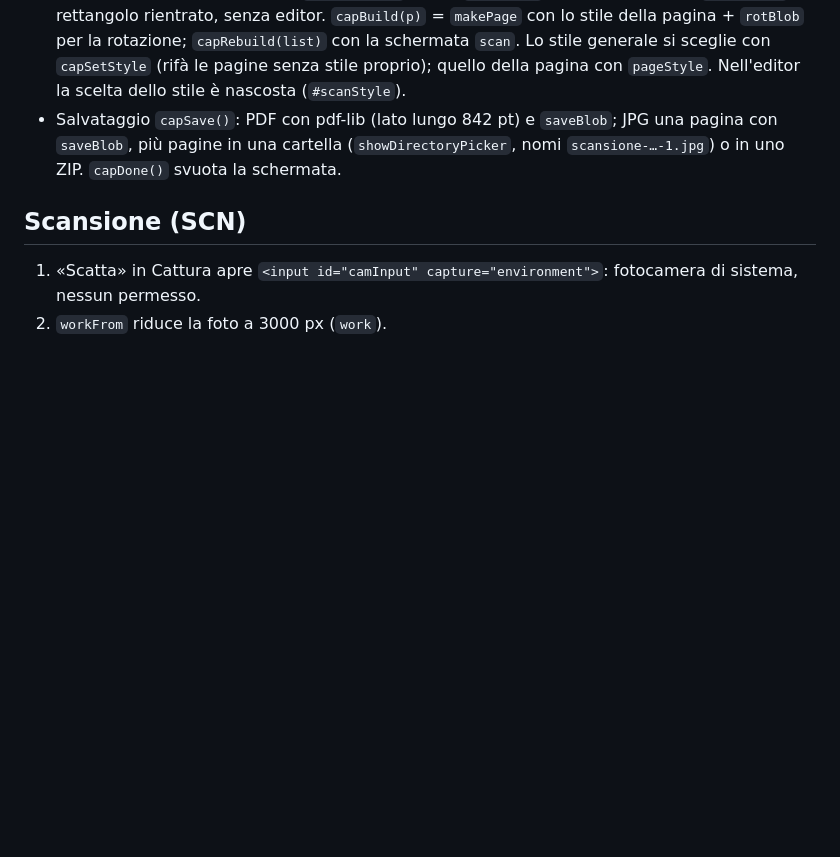
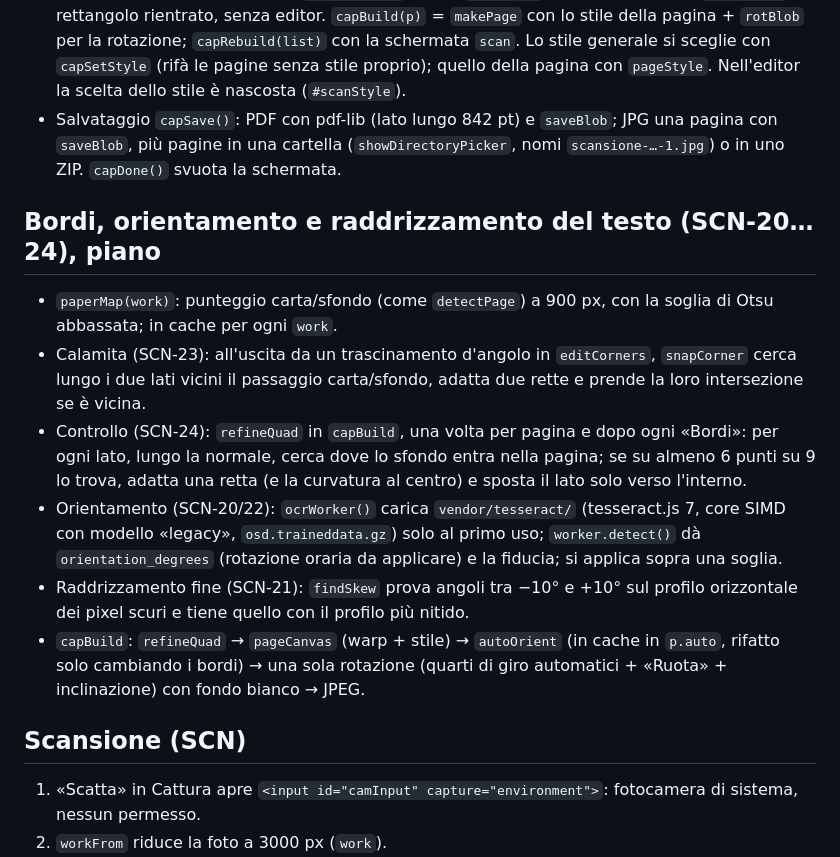
Before and after one commit to Marketto/pdf-tiny-tools, a Markdown page: docs/ARCHITETTURA.md, the part around the change. GitHub-like rendering; blank space fills up the shorter version.

```diff
--- a/docs/ARCHITETTURA.md
+++ b/docs/ARCHITETTURA.md
@@ -73,6 +73,14 @@ Sezione `cattura` in `index.html`, dopo `makePage` e `scanFileName`.
 - Pagine: `scanFile` (fotocamera → `editCorners` → `capBuild`); `capTarget` indica la pagina da rifare (anche dal «Rifai» dell'editor). `galleryFiles` (input `#galInput` multiplo): bordi da `detectPage` o rettangolo rientrato, senza editor. `capBuild(p)` = `makePage` con lo stile della pagina + `rotBlob` per la rotazione; `capRebuild(list)` con la schermata `scan`. Lo stile generale si sceglie con `capSetStyle` (rifà le pagine senza stile proprio); quello della pagina con `pageStyle`. Nell'editor la scelta dello stile è nascosta (`#scanStyle`).
 - Salvataggio `capSave()`: PDF con pdf-lib (lato lungo 842 pt) e `saveBlob`; JPG una pagina con `saveBlob`, più pagine in una cartella (`showDirectoryPicker`, nomi `scansione-…-1.jpg`) o in uno ZIP. `capDone()` svuota la schermata.
 
+## Bordi, orientamento e raddrizzamento del testo (SCN-20…24), piano
+- `paperMap(work)`: punteggio carta/sfondo (come `detectPage`) a 900 px, con la soglia di Otsu abbassata; in cache per ogni `work`.
+- Calamita (SCN-23): all'uscita da un trascinamento d'angolo in `editCorners`, `snapCorner` cerca lungo i due lati vicini il passaggio carta/sfondo, adatta due rette e prende la loro intersezione se è vicina.
+- Controllo (SCN-24): `refineQuad` in `capBuild`, una volta per pagina e dopo ogni «Bordi»: per ogni lato, lungo la normale, cerca dove lo sfondo entra nella pagina; se su almeno 6 punti su 9 lo trova, adatta una retta (e la curvatura al centro) e sposta il lato solo verso l'interno.
+- Orientamento (SCN-20/22): `ocrWorker()` carica `vendor/tesseract/` (tesseract.js 7, core SIMD con modello «legacy», `osd.traineddata.gz`) solo al primo uso; `worker.detect()` dà `orientation_degrees` (rotazione oraria da applicare) e la fiducia; si applica sopra una soglia.
+- Raddrizzamento fine (SCN-21): `findSkew` prova angoli tra −10° e +10° sul profilo orizzontale dei pixel scuri e tiene quello con il profilo più nitido.
+- `capBuild`: `refineQuad` → `pageCanvas` (warp + stile) → `autoOrient` (in cache in `p.auto`, rifatto solo cambiando i bordi) → una sola rotazione (quarti di giro automatici + «Ruota» + inclinazione) con fondo bianco → JPEG.
+
 ## Scansione (SCN)
 1. «Scatta» in Cattura apre `<input id="camInput" capture="environment">`: fotocamera di sistema, nessun permesso.
 2. `workFrom` riduce la foto a 3000 px (`work`).
```
Also changed, not shown: docs/REQUISITI.md (+5 -1 lines).
